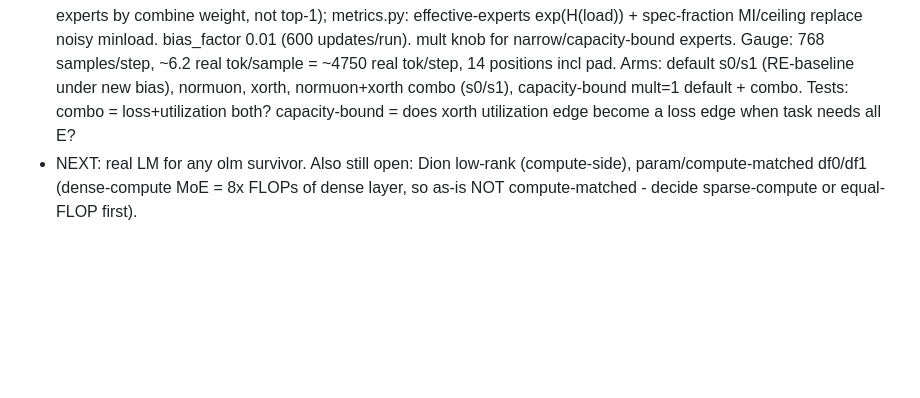
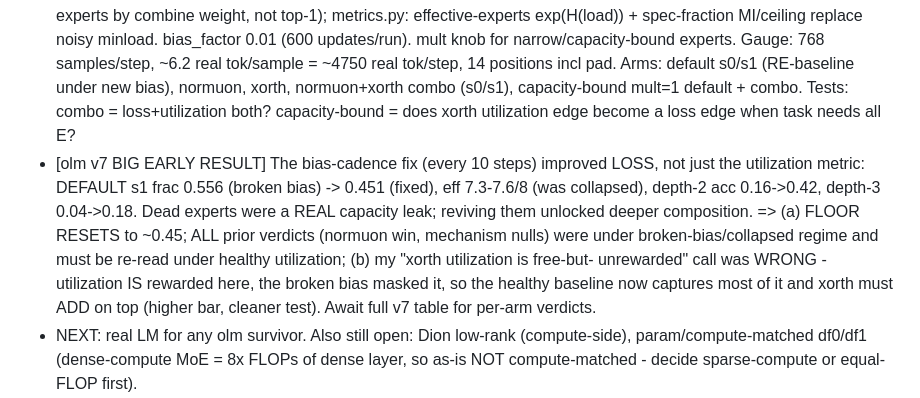
Before and after one commit to IsNoobgrammer/triton-kernel-fused, a Markdown page: .autoresearch/ideas_todo.md, the part around the change. GitHub-like rendering; blank space fills up the shorter version.

Commit message:
autoresearch: v7 early result - bias-cadence fix improved LOSS (default frac 0.556->0.451), dead experts were a real capacity leak; floor resets, prior verdicts need re-read
Co-Authored-By: Claude Opus 4.8 <noreply@anthropic.com>

```diff
--- a/.autoresearch/ideas_todo.md
+++ b/.autoresearch/ideas_todo.md
@@ -356,6 +356,15 @@ Task difficulty is TUNABLE (depth mix / max depth / p) if wave 1 lands too easy/
   Arms: default s0/s1 (RE-baseline under new bias), normuon, xorth, normuon+xorth combo
   (s0/s1), capacity-bound mult=1 default + combo. Tests: combo = loss+utilization both?
   capacity-bound = does xorth utilization edge become a loss edge when task needs all E?
+- [olm v7 BIG EARLY RESULT] The bias-cadence fix (every 10 steps) improved LOSS, not just
+  the utilization metric: DEFAULT s1 frac 0.556 (broken bias) -> 0.451 (fixed), eff 7.3-7.6/8
+  (was collapsed), depth-2 acc 0.16->0.42, depth-3 0.04->0.18. Dead experts were a REAL
+  capacity leak; reviving them unlocked deeper composition. => (a) FLOOR RESETS to ~0.45;
+  ALL prior verdicts (normuon win, mechanism nulls) were under broken-bias/collapsed regime
+  and must be re-read under healthy utilization; (b) my "xorth utilization is free-but-
+  unrewarded" call was WRONG - utilization IS rewarded here, the broken bias masked it, so
+  the healthy baseline now captures most of it and xorth must ADD on top (higher bar, cleaner
+  test). Await full v7 table for per-arm verdicts.
 - NEXT: real LM for any olm survivor. Also still open: Dion low-rank
   (compute-side), param/compute-matched df0/df1 (dense-compute MoE = 8x FLOPs of dense
   layer, so as-is NOT compute-matched - decide sparse-compute or equal-FLOP first).
```
